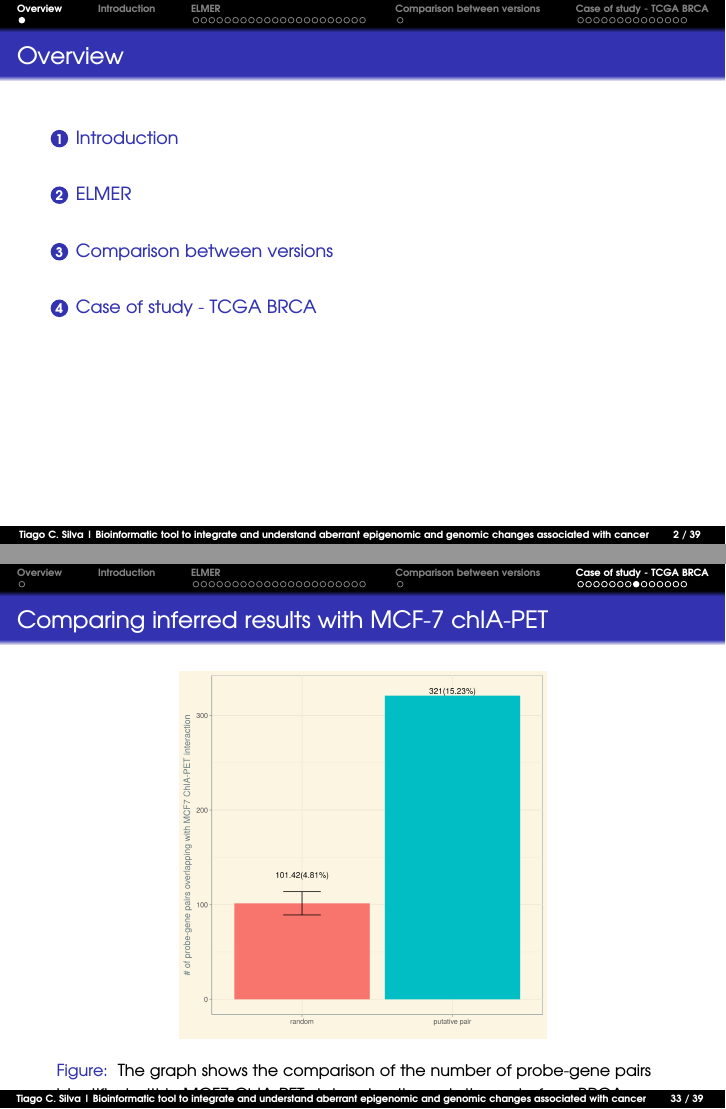
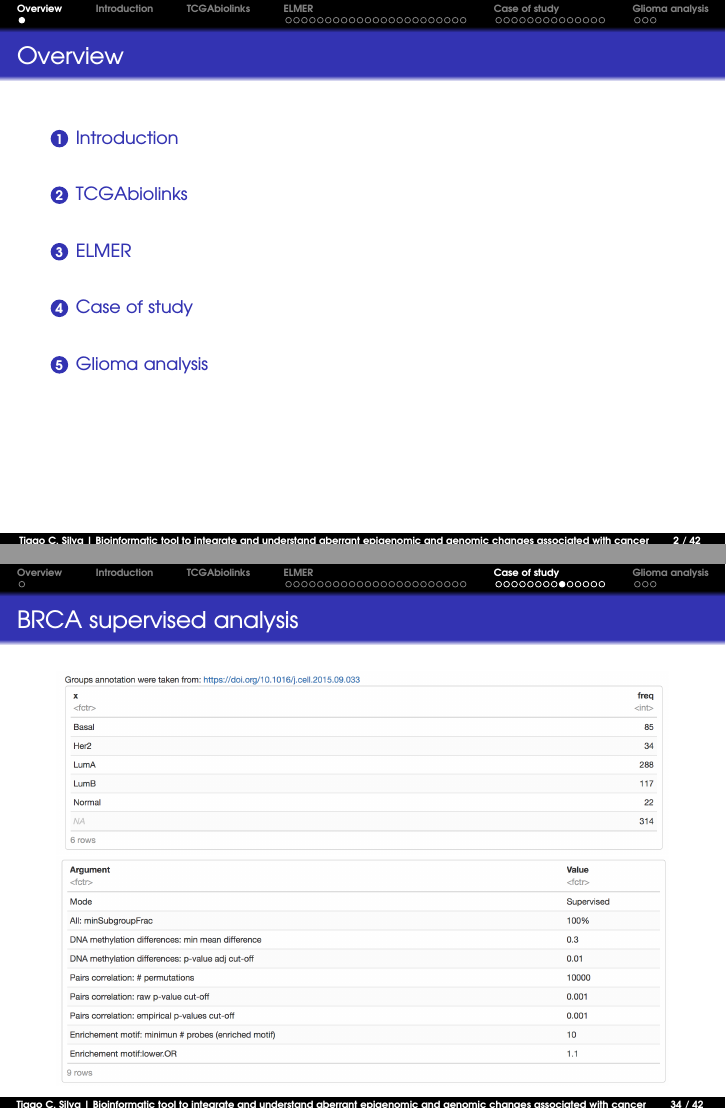
Before and after one commit to tiagochst/Thesis, LaTeX slides (presentation/presentation.tex): pages 2 and 33 of 39 before the commit and pages 2 and 34 of 42 after it, joined at a grey line. Compiled offline with pdfLaTeX.

Commit message:
update ELMER

```diff
--- a/presentation/presentation.tex
+++ b/presentation/presentation.tex
@@ -55,7 +55,7 @@
 {
 \leavevmode%
 \hbox{%
-\begin{beamercolorbox}[wd=\paperwidth,ht=2.25ex,dp=1ex,center]{title in head/foot}%
+\begin{beamercolorbox}[wd=\paperwidth,ht=2.00ex,dp=0.0ex,center]{title in head/foot}%
 \usebeamerfont{title in head/foot}Tiago C. Silva | \inserttitle \hspace*{2em}
 \insertframenumber{} / \inserttotalframenumber\hspace*{1ex}
 \end{beamercolorbox}%
@@ -142,6 +142,7 @@ node distance=4cm,minimum height=1em, drop shadow]
 
 \section{Introduction}
 
+\section{TCGAbiolinks}
 
 \section{ELMER}
 
@@ -365,8 +366,6 @@ Evaluate the enrichment of transcription factors in certain genomic regions.
  \end{figure}
 \end{frame}
 
-\section{Comparison between versions}
-
 \begin{frame}{Differences between versions}
  \tiny{
   \begin{table}[h!]
@@ -393,7 +392,7 @@ Evaluate the enrichment of transcription factors in certain genomic regions.
 \end{frame}
 
 
-\section{Case of study - TCGA BRCA}
+\section{Case of study}
 
 
 \begin{frame}{TCGA Breast Invasive Carcinoma (BRCA) Samples}
@@ -490,7 +489,17 @@ Evaluate the enrichment of transcription factors in certain genomic regions.
  \begin{figure}[ht!]
   \centering
   \includegraphics[width=0.6\textwidth]{ELMER/validation.png}
-  \caption{\label{fig:chiapet} The graph shows the comparison of the number of probe-gene pairs identified within MCF7 ChIA-PET data using the putative pairs from BRCA vs. random pairs}
+ \end{figure}
+\end{frame}
+
+
+\begin{frame}{BRCA supervised analysis}
+
+ \begin{figure}[ht!]
+  \centering
+  \includegraphics[width=1.0\textwidth]{ELMER/groups.png}
+  \includegraphics[width=1.0\textwidth]{ELMER/arguments.png}
+
  \end{figure}
 \end{frame}
 
@@ -661,3 +670,4 @@ Evaluate the enrichment of transcription factors in certain genomic regions.
  \end{thebibliography}
 \end{frame}
 
+\section{Glioma analysis}
```
Also changed, not shown: presentation/images/ELMER/arguments.png (added), presentation/images/ELMER/groups.png (added), presentation/images/glioma/heatmap.png (added), presentation/images/glioma/volcano.png (added), presentation/presentation.tex (21 more changed lines), 1 other file.
